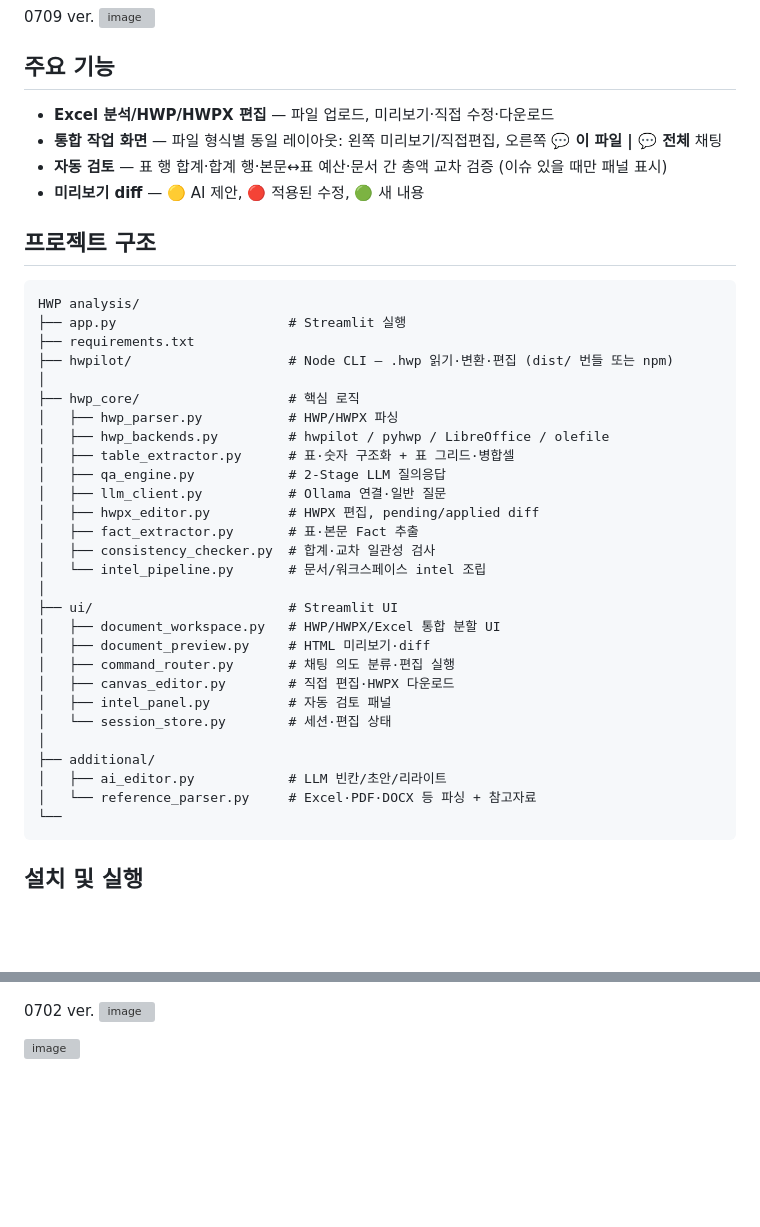
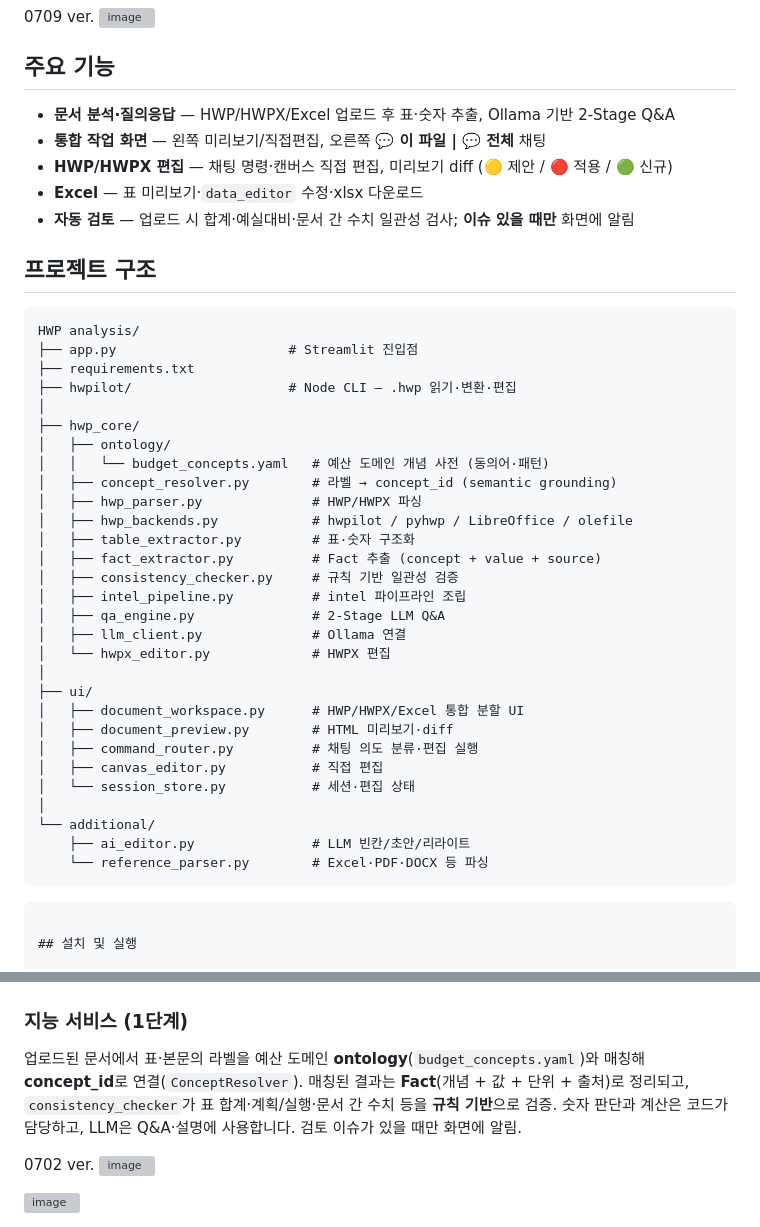
Before and after one commit to eunbijoel/HWP_analyst, a Markdown page: README.md, 2 parts joined by grey strips. GitHub-like rendering; blank space fills up the shorter version; grey boxes are pictures that could not be loaded.

````diff
--- a/README.md
+++ b/README.md
@@ -11,42 +11,45 @@
 
 ## 주요 기능
 
-- **Excel 분석/HWP/HWPX 편집** — 파일 업로드, 미리보기·직접 수정·다운로드
-- **통합 작업 화면** — 파일 형식별 동일 레이아웃: 왼쪽 미리보기/직접편집, 오른쪽 **💬 이 파일 | 💬 전체** 채팅
-- **자동 검토** — 표 행 합계·합계 행·본문↔표 예산·문서 간 총액 교차 검증 (이슈 있을 때만 패널 표시)
-- **미리보기 diff** — 🟡 AI 제안, 🔴 적용된 수정, 🟢 새 내용
+- **문서 분석·질의응답** — HWP/HWPX/Excel 업로드 후 표·숫자 추출, Ollama 기반 2-Stage Q&A
+- **통합 작업 화면** — 왼쪽 미리보기/직접편집, 오른쪽 **💬 이 파일 | 💬 전체** 채팅
+- **HWP/HWPX 편집** — 채팅 명령·캔버스 직접 편집, 미리보기 diff (🟡 제안 / 🔴 적용 / 🟢 신규)
+- **Excel** — 표 미리보기·`data_editor` 수정·xlsx 다운로드
+- **자동 검토** — 업로드 시 합계·예실대비·문서 간 수치 일관성 검사; **이슈 있을 때만** 화면에 알림
 
 ## 프로젝트 구조
 
 ```
 HWP analysis/
-├── app.py                      # Streamlit 실행
+├── app.py                      # Streamlit 진입점
 ├── requirements.txt
-├── hwpilot/                    # Node CLI — .hwp 읽기·변환·편집 (dist/ 번들 또는 npm)
+├── hwpilot/                    # Node CLI — .hwp 읽기·변환·편집
 │
-├── hwp_core/                   # 핵심 로직
-│   ├── hwp_parser.py           # HWP/HWPX 파싱
-│   ├── hwp_backends.py         # hwpilot / pyhwp / LibreOffice / olefile
-│   ├── table_extractor.py      # 표·숫자 구조화 + 표 그리드·병합셀
-│   ├── qa_engine.py            # 2-Stage LLM 질의응답
-│   ├── llm_client.py           # Ollama 연결·일반 질문
-│   ├── hwpx_editor.py          # HWPX 편집, pending/applied diff
-│   ├── fact_extractor.py       # 표·본문 Fact 추출
-│   ├── consistency_checker.py  # 합계·교차 일관성 검사
-│   └── intel_pipeline.py       # 문서/워크스페이스 intel 조립
+├── hwp_core/
+│   ├── ontology/
+│   │   └── budget_concepts.yaml   # 예산 도메인 개념 사전 (동의어·패턴)
+│   ├── concept_resolver.py        # 라벨 → concept_id (semantic grounding)
+│   ├── hwp_parser.py              # HWP/HWPX 파싱
+│   ├── hwp_backends.py            # hwpilot / pyhwp / LibreOffice / olefile
+│   ├── table_extractor.py         # 표·숫자 구조화
+│   ├── fact_extractor.py          # Fact 추출 (concept + value + source)
+│   ├── consistency_checker.py     # 규칙 기반 일관성 검증
+│   ├── intel_pipeline.py          # intel 파이프라인 조립
+│   ├── qa_engine.py               # 2-Stage LLM Q&A
+│   ├── llm_client.py              # Ollama 연결
+│   └── hwpx_editor.py             # HWPX 편집
 │
-├── ui/                         # Streamlit UI
-│   ├── document_workspace.py   # HWP/HWPX/Excel 통합 분할 UI
-│   ├── document_preview.py     # HTML 미리보기·diff
-│   ├── command_router.py       # 채팅 의도 분류·편집 실행
-│   ├── canvas_editor.py        # 직접 편집·HWPX 다운로드
-│   ├── intel_panel.py          # 자동 검토 패널
-│   └── session_store.py        # 세션·편집 상태
+├── ui/
+│   ├── document_workspace.py      # HWP/HWPX/Excel 통합 분할 UI
+│   ├── document_preview.py        # HTML 미리보기·diff
+│   ├── command_router.py          # 채팅 의도 분류·편집 실행
+│   ├── canvas_editor.py           # 직접 편집
+│   └── session_store.py           # 세션·편집 상태
 │
-├── additional/
-│   ├── ai_editor.py            # LLM 빈칸/초안/리라이트
-│   └── reference_parser.py     # Excel·PDF·DOCX 등 파싱 + 참고자료
-└──
+└── additional/
+    ├── ai_editor.py               # LLM 빈칸/초안/리라이트
+    └── reference_parser.py        # Excel·PDF·DOCX 등 파싱
+```
 ```
 
 ## 설치 및 실행
@@ -148,5 +151,11 @@ flowchart LR
     C --> QA
 ```
+
+### 지능 서비스 (1단계)
+
+업로드된 문서에서 표·본문의 라벨을 예산 도메인 **ontology**(`budget_concepts.yaml`)와 매칭해 **concept_id**로 연결(`ConceptResolver`).
+매칭된 결과는 **Fact**(개념 + 값 + 단위 + 출처)로 정리되고, `consistency_checker`가 표 합계·계획/실행·문서 간 수치 등을 **규칙 기반**으로 검증.
+숫자 판단과 계산은 코드가 담당하고, LLM은 Q&A·설명에 사용합니다. 검토 이슈가 있을 때만 화면에 알림.
 
 0702 ver.
 <img width="1838" height="797" alt="image" src="https://github.com/user-attachments/assets/945bea83-4f5a-42b8-9e66-e586ed982fa7" />
````
Also changed, not shown: other parts of README.md (+8 -8 lines).
